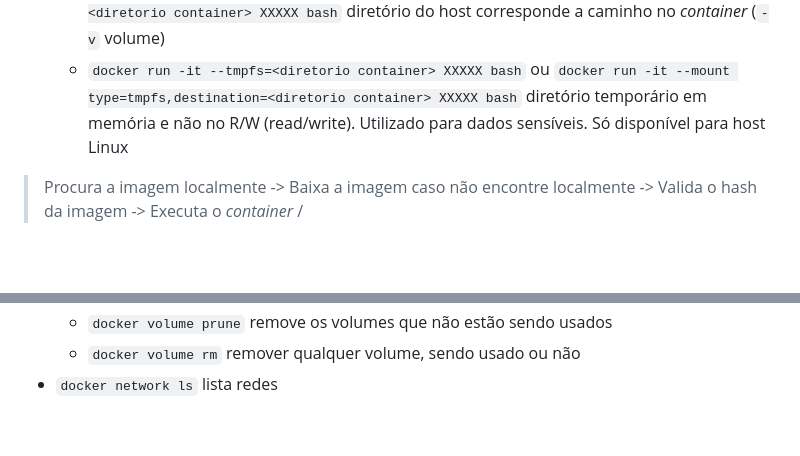
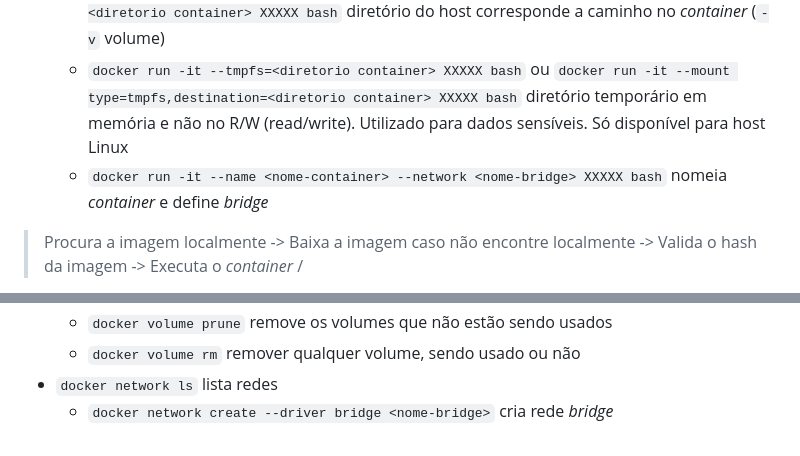
Before and after one commit to Robson-Teixeira/docker-node-app, a Markdown page: src/README.md, 2 parts joined by grey strips. Rendered like a GitHub page; blank space fills up the shorter version.

Commit message:
Comunicação através de redes: Criando uma rede bridge

```diff
--- a/src/README.md
+++ b/src/README.md
@@ -108,6 +108,7 @@ sudo usermod -aG docker $USER
     - `docker run -d -p 8080:80 XXXXX` mapeamento manual de portas _container_ x host (host:_container_)
     - `docker run -it -v <diretorio-host>ou<nome-volume>:<diretorio container> XXXXX` ou `docker run -it --mount type=bind,source=<diretorio-host>ou<nome-volume>,target=<diretorio container> XXXXX bash` diretório do host corresponde a caminho no _container_ (`-v` volume)
     - `docker run -it --tmpfs=<diretorio container> XXXXX bash` ou `docker run -it --mount type=tmpfs,destination=<diretorio container> XXXXX bash` diretório temporário em memória e não no R/W (read/write). Utilizado para dados sensíveis. Só disponível para host Linux
+    - `docker run -it --name <nome-container> --network <nome-bridge> XXXXX bash` nomeia _container_ e define _bridge_
 > Procura a imagem localmente -> Baixa a imagem caso não encontre localmente -> Valida o hash da imagem -> Executa o _container_ /
 - `docker pull XXXXX` baixa a imagem especificada
 - `docker ps` ou `docker container ls` lista _containers_ em execução
@@ -140,3 +141,4 @@ sudo usermod -aG docker $USER
     - `docker volume prune` remove os volumes que não estão sendo usados
     - `docker volume rm` remover qualquer volume, sendo usado ou não
 - `docker network ls` lista redes
+    - `docker network create --driver bridge <nome-bridge>` cria rede _bridge_
```
